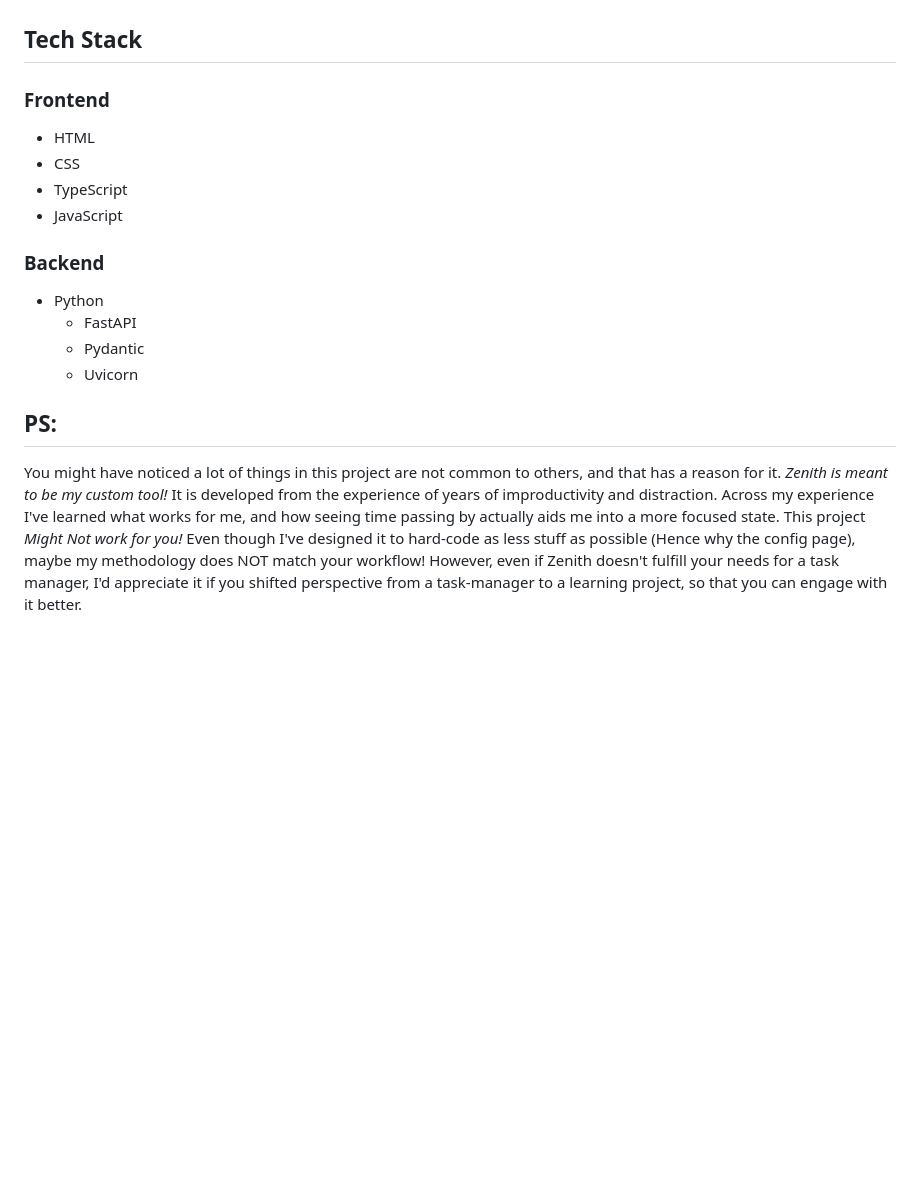
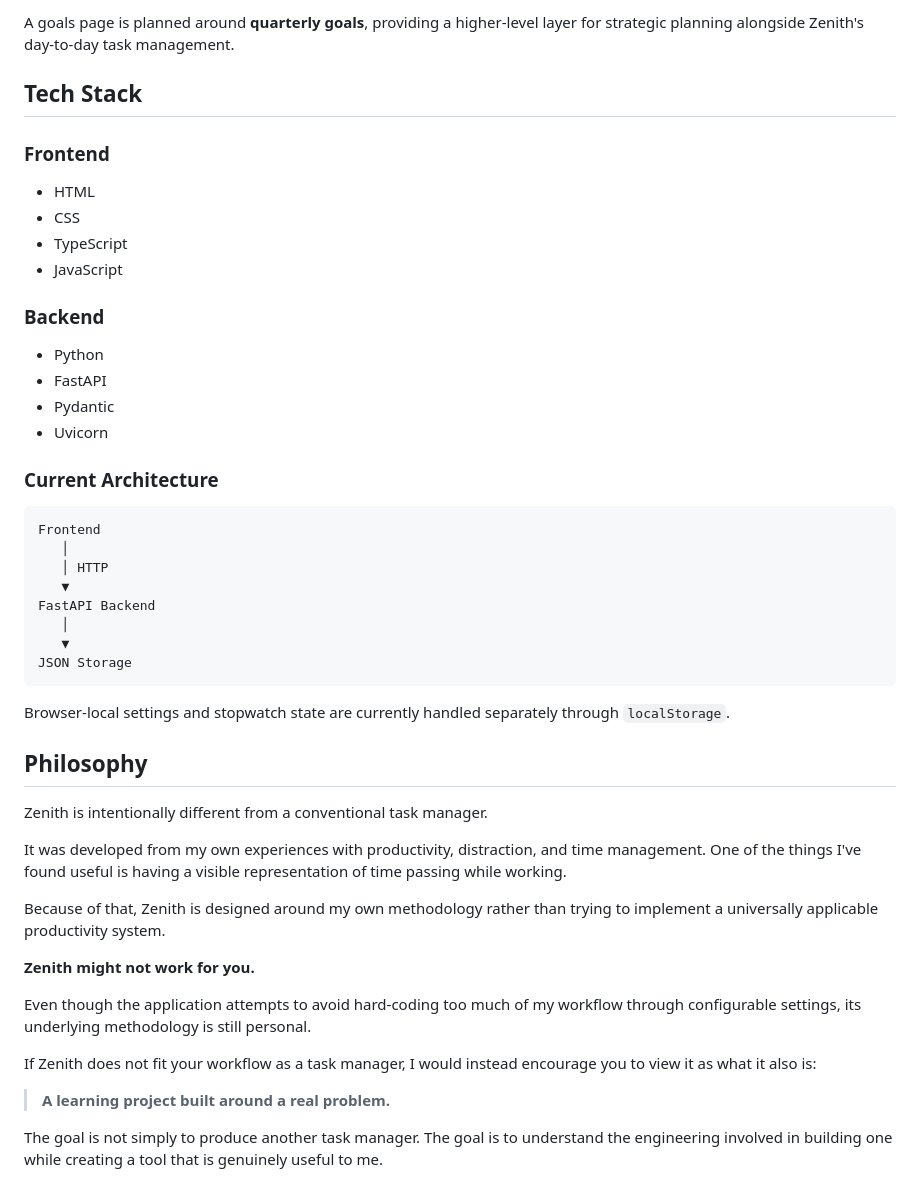
Before and after one commit to Vinianonymous/zenith, a Markdown page: docs/README.md, the part around one of its changes. Rendered like a GitHub page; blank space fills up the shorter version.

````diff
--- a/docs/README.md
+++ b/docs/README.md
@@ -47,3 +78,4 @@ A simple goal tracker for each Quarter of the Year, for strategic thinking.
+A goals page is planned around **quarterly goals**, providing a higher-level layer for strategic planning alongside Zenith's day-to-day task management.
 
 ## Tech Stack
 
@@ -57,13 +89,39 @@ A simple goal tracker for each Quarter of the Year, for strategic thinking.
 ### Backend
 
 * Python
-    * FastAPI
-    * Pydantic
-    * Uvicorn
+* FastAPI
+* Pydantic
+* Uvicorn
 
-## PS:
-You might have noticed a lot of things in this project are not common to others, and that has a reason for it.
-*Zenith is meant to be my custom tool!*
-It is developed from the experience of years of improductivity and distraction. Across my experience I've learned what works for me, and how seeing time passing by actually aids me into a more focused state.
-This project *Might Not work for you!* Even though I've designed it to hard-code as less stuff as possible (Hence why the config page), maybe my methodology does NOT match your workflow!
-However, even if Zenith doesn't fulfill your needs for a task manager, I'd appreciate it if you shifted perspective from a task-manager to a learning project, so that you can engage with it better.
+### Current Architecture
+
+```text
+Frontend
+   │
+   │ HTTP
+   ▼
+FastAPI Backend
+   │
+   ▼
+JSON Storage
+```
+
+Browser-local settings and stopwatch state are currently handled separately through `localStorage`.
+
+## Philosophy
+
+Zenith is intentionally different from a conventional task manager.
+
+It was developed from my own experiences with productivity, distraction, and time management. One of the things I've found useful is having a visible representation of time passing while working.
+
+Because of that, Zenith is designed around my own methodology rather than trying to implement a universally applicable productivity system.
+
+**Zenith might not work for you.**
+
+Even though the application attempts to avoid hard-coding too much of my workflow through configurable settings, its underlying methodology is still personal.
+
+If Zenith does not fit your workflow as a task manager, I would instead encourage you to view it as what it also is:
+
+> **A learning project built around a real problem.**
+
+The goal is not simply to produce another task manager. The goal is to understand the engineering involved in building one while creating a tool that is genuinely useful to me.
````
Also changed, not shown: other parts of docs/README.md (+61 -30 lines).
